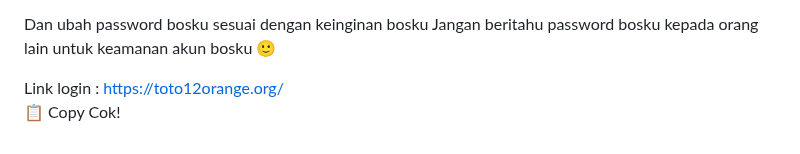
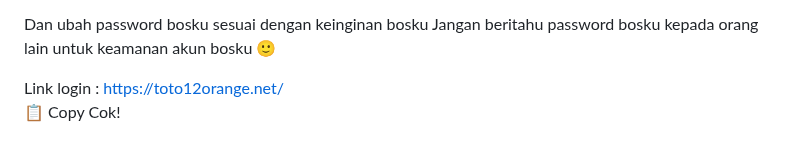
Before and after one commit to les-tech7/reset, a Markdown page: README.md, the part around the change. Drawn GitHub-style.

```diff
--- a/README.md
+++ b/README.md
@@ -171,7 +171,7 @@ password:
 Dan ubah password bosku sesuai dengan keinginan bosku
 Jangan beritahu password bosku kepada orang lain untuk keamanan akun bosku 🙂
 
-Link login : https://toto12orange.org/
+Link login : https://toto12orange.net/
     </textarea><br />
     <button class="btn-neon copy-btn" onclick="copyAndChangePassword()">📋 Copy Cok!</button>
   </div>
```
